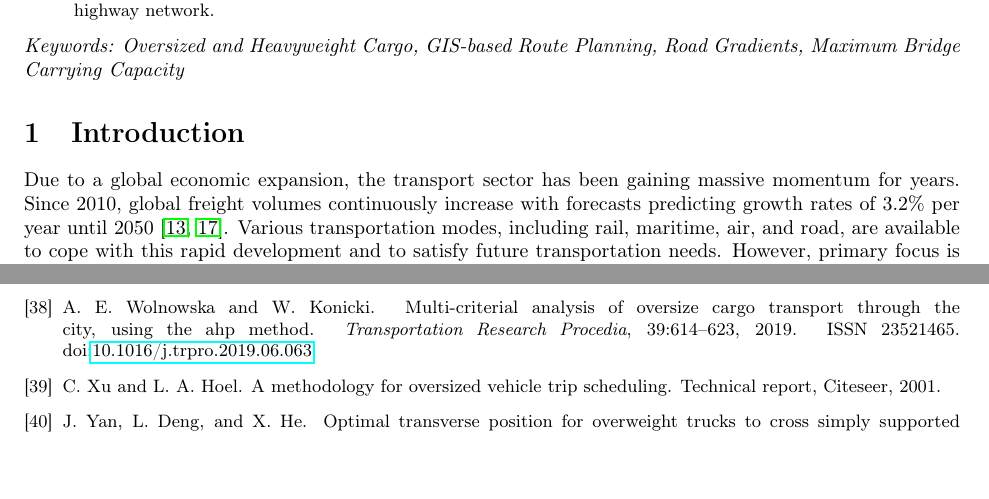
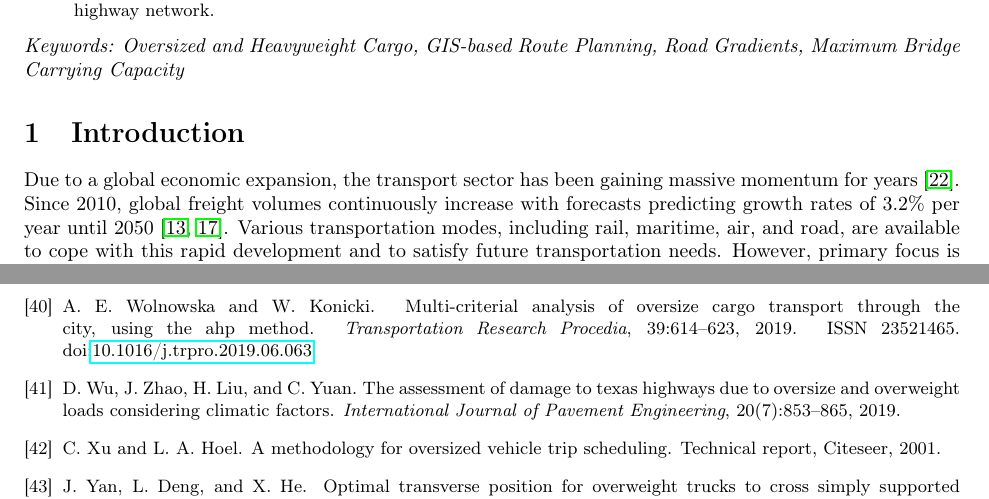
Before and after one commit to AAU-P-L/BridgeCapacitiesManuscript, a LaTeX paper (manuscript/main.tex, which reads manuscript/sec1_Introduction.tex): two parts of pages 1 and 9 of 9 before the commit and two parts of pages 1 and 10 of 10 after it, joined at a grey line, cut so that both start at the same text. Compiled offline with pdfLaTeX.

Commit message:
Update_Introduction

```diff
--- a/manuscript/sec1_Introduction.tex
+++ b/manuscript/sec1_Introduction.tex
@@ -1,7 +1,7 @@
 % !TeX root =./main.tex
 % !TeX spellcheck = en_US
 
-Due to a global economic expansion, the transport sector has been gaining massive momentum for years.
+Due to a global economic expansion, the transport sector has been gaining massive momentum for years \cite{gungor2018detect}.
 Since 2010, global freight volumes continuously increase with forecasts predicting growth rates of 3.2\% per year until 2050 \cite{figura2020preferences, InternationalTransportForum}.
 Various transportation modes, including rail, maritime, air, and road, are available to cope with this rapid development and to satisfy future transportation needs.
 However, primary focus is generally placed on the road transport segment due to its dominating role for domestic transportation, with almost 80\% of the total volume of goods being carried by trucks in the European Union \cite{Eurostat}.
```
Also changed, not shown: manuscript/sec1_Introduction.tex (2 more changed lines).
